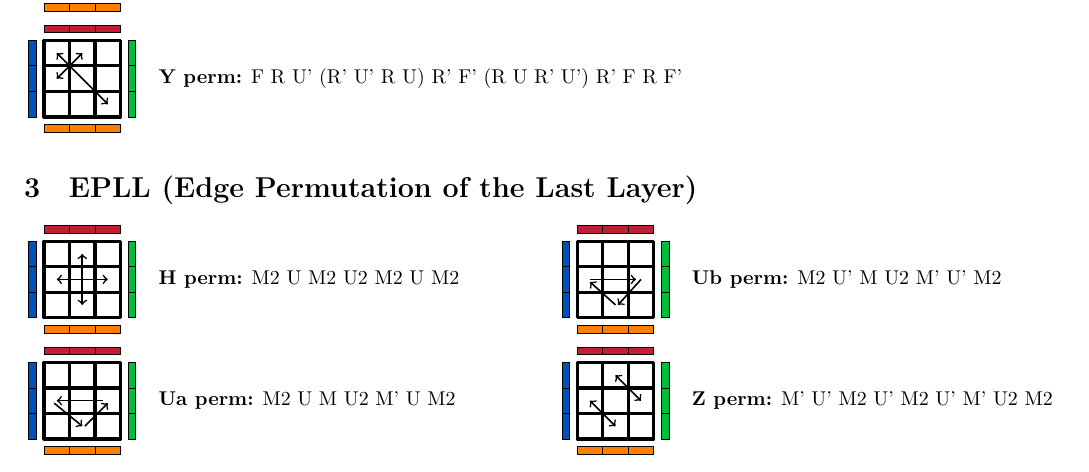
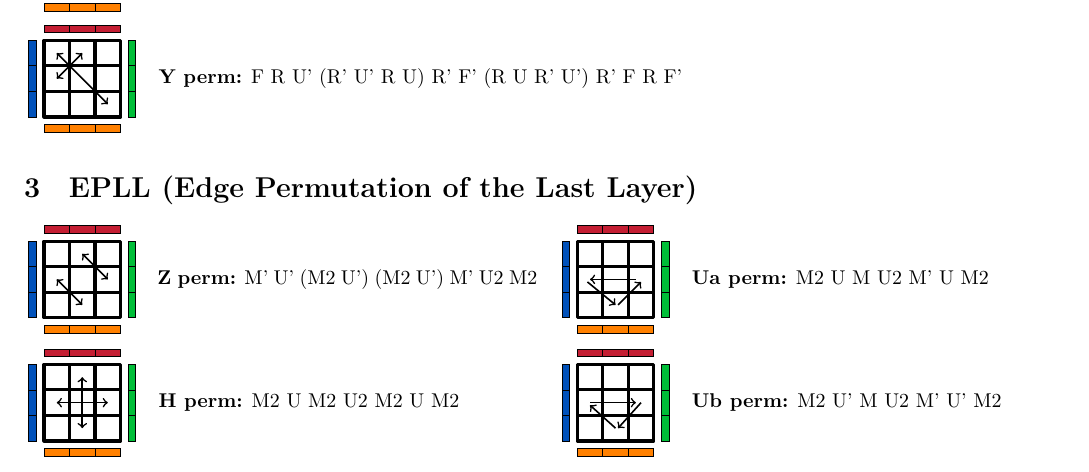
Before and after one commit to vvvictoire/zbll, a LaTeX document (main.tex, which reads epll.tex): part of page 1 of 3, cut so that both start at the same text. Compiled offline with XeLaTeX.

Commit message:
dank fucking parenthesis for H perm or smth

```diff
--- a/epll.tex
+++ b/epll.tex
@@ -1,6 +1,11 @@
 \section{EPLL (Edge Permutation of the Last Layer)}
 
 \begin{multicols}{2}
+\alg[{
+	\draw[<->,thick] (0.5,1.5) -- (1.5,0.5);%
+	\draw[<->,thick] (1.5,2.5) -- (2.5,1.5);%
+	}]{Z perm}{Mp,Up,(M2,Up),(M2,Up),Mp,U2,M2}{}
+
 \alg[{
 	\draw[<->,thick] (1.5,0.5) -- (1.5,2.5);%
 	\draw[<->,thick] (0.5,1.5) -- (2.5,1.5);%
@@ -18,10 +23,4 @@
 	\draw[<-,thick] (0.5,1.4) -- (1.5,0.5);%
 }]{Ub perm}{M2,Up,M,U2,Mp,Up,M2}{}
 
-\newcommand{\zperm}{M2,U2,M,U,M2,U,M2,U,M}%
-\alg[{
-	\draw[<->,thick] (0.5,1.5) -- (1.5,0.5);%
-	\draw[<->,thick] (1.5,2.5) -- (2.5,1.5);%
-	}]{Z perm}{Mp,Up,M2,Up,M2,Up,Mp,U2,M2}{}
-
 \end{multicols}
```
Also changed, not shown: main.pdf.
